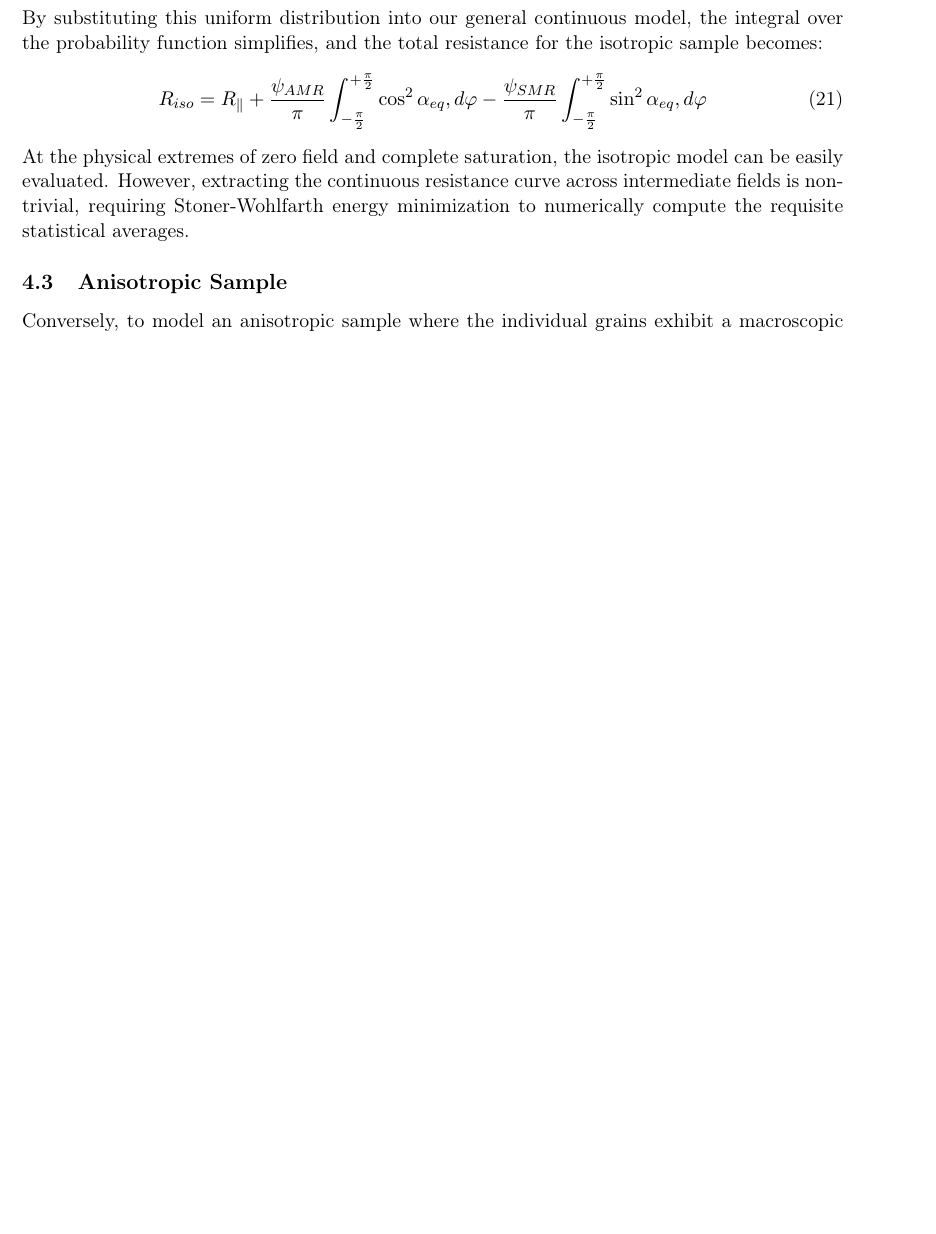
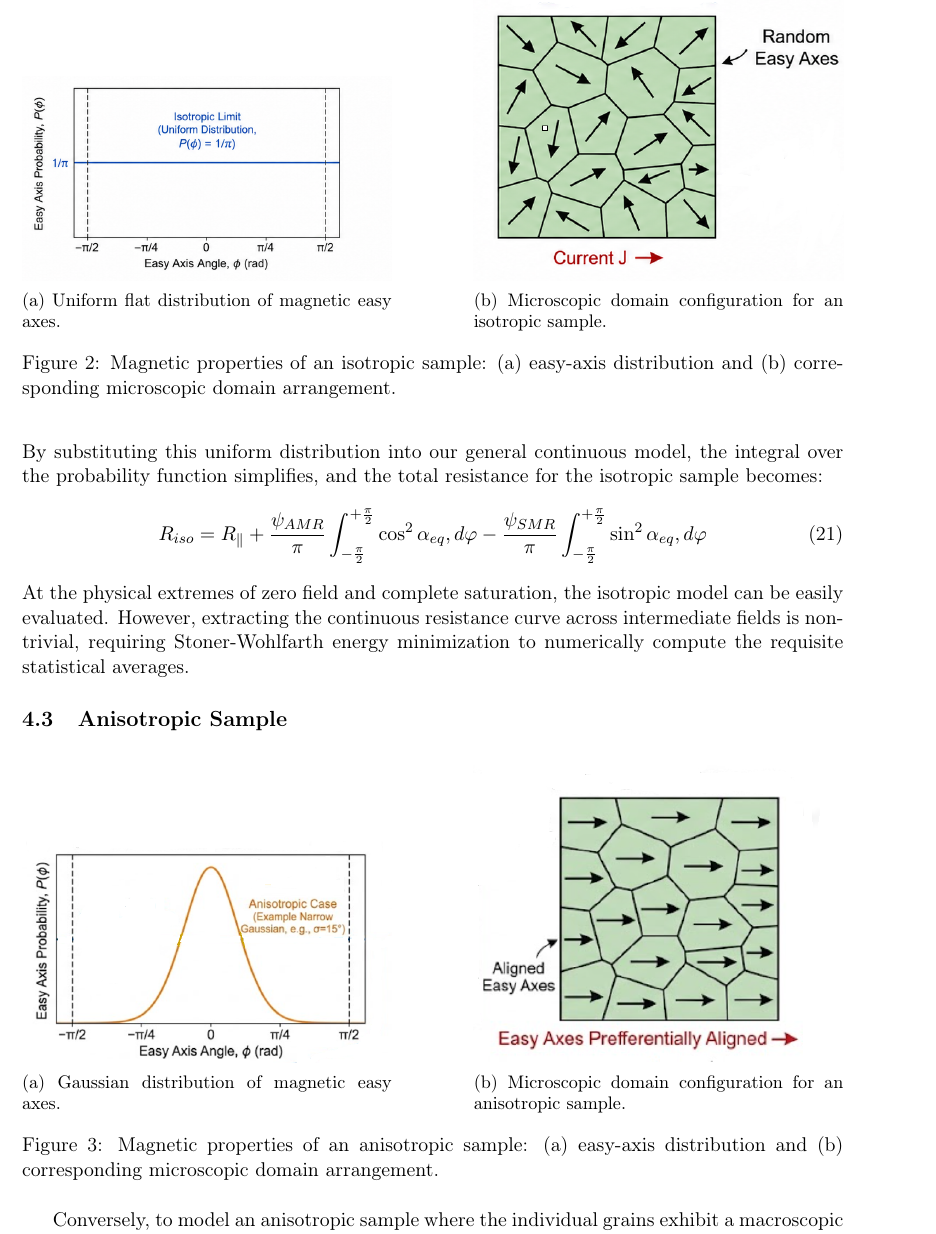
Before and after one commit to sfbpolito-dotcom/SMR_AMR_Separation_Paper, a LaTeX document (main.tex): part of page 7 of 10 before the commit and part of page 7 of 11 after it, cut at the place of the change, the shorter picture padded with empty space. Compiled offline with pdfLaTeX.

Commit message:
added images

```diff
--- a/main.tex
+++ b/main.tex
@@ -201,4 +201,19 @@ Substituting the continuous averages, the complete model equation is:
 % \end{equation}
 
 \subsection{Isotropic Sample}
-To model an ideally isotropic sample, we assume the macroscopic magnetic behavior exhibits no preferred orientation. At the microscopic level, this implies that the individual single-domain grains are completely randomly oriented. Consequently, the local easy axis angles ($\varphi$), defined with respect to the charge current direction $j$, follow a uniform (flat) probability distribution over the physically unique range of $[-\frac{\pi}{2}, \frac{\pi}{2}]$. To ensure the probability is conserved over this interval, the normalized distribution function is a constant:\begin{equation}P(\varphi) = \frac{1}{\pi} \quad \text{for} \quad \varphi \in \left[-\frac{\pi}{2}, \frac{\pi}{2}\right]\end{equation}By substituting this uniform distribution into our general continuous model, the integral over the probability function simplifies, and the total resistance for the isotropic sample becomes:\begin{equation}R_{iso} = R_{\parallel} + \frac{\psi_{AMR}}{\pi} \int_{-\frac{\pi}{2}}^{+\frac{\pi}{2}} \cos^2\alpha_{eq} , d\varphi - \frac{\psi_{SMR}}{\pi} \int_{-\frac{\pi}{2}}^{+\frac{\pi}{2}} \sin^2\alpha_{eq} , d\varphi\end{equation}
+\begin{figure}[htbp]
+     \centering
+     \begin{subfigure}[b]{0.45\textwidth}
+         \centering
+         \includegraphics[width=\textwidth]{figures/isotropic_easyaxesdist.png}
+         \caption{Uniform flat distribution of magnetic easy axes.}
+         \label{fig:iso_dist}
+     \end{subfigure}
+     \hfill
+     \begin{subfigure}[b]{0.45\textwidth}
+         \centering
+         \includegraphics[width=\textwidth]{figures/isotropic_microscopic_domain_config.png}
+         \caption{Microscopic domain configuration for an isotropic sample.}
+         \label{fig:iso_config}
+     \end{subfigure}
+        \caption{Magnetic properties of an isotropic sample: (a) easy-axis distribution and (b) corresponding microscopic domain arrangement.}
@@ -205,8 +223,28 @@ To model an ideally isotropic sample, we assume the macroscopic magnetic behavio
+ we assume the macroscopic magnetic behavior exhibits no preferred orientation. At the microscopic level, this implies that the individual single-domain grains are completely randomly oriented. Consequently, the local easy axis angles ($\varphi$), defined with respect to the charge current direction $j$, follow a uniform (flat) probability distribution over the physically unique range of $[-\frac{\pi}{2}, \frac{\pi}{2}]$. To ensure the probability is conserved over this interval, the normalized distribution function is a constant:\begin{equation}P(\varphi) = \frac{1}{\pi} \quad \text{for} \quad \varphi \in \left[-\frac{\pi}{2}, \frac{\pi}{2}\right]\end{equation}By substituting this uniform distribution into our general continuous model, the integral over the probability function simplifies, and the total resistance for the isotropic sample becomes:\begin{equation}R_{iso} = R_{\parallel} + \frac{\psi_{AMR}}{\pi} \int_{-\frac{\pi}{2}}^{+\frac{\pi}{2}} \cos^2\alpha_{eq} , d\varphi - \frac{\psi_{SMR}}{\pi} \int_{-\frac{\pi}{2}}^{+\frac{\pi}{2}} \sin^2\alpha_{eq} , d\varphi\end{equation}
 At the physical extremes of zero field and complete saturation, the isotropic model can be easily evaluated. However, extracting the continuous resistance curve across intermediate fields is non-trivial, requiring Stoner-Wohlfarth energy minimization to numerically compute the requisite statistical averages.
 % \textbf{Isotropic Limit:} If the sample has no preferred macroscopic anisotropy, $f(\phi)$ is a uniform flat distribution over $[-\pi/2, \pi/2]$. At zero field ($H=0$), the easy axes are randomly distributed, yielding $\langle \cos(2\theta_M) \rangle = 0$. Thus, $R(0) = R_{||}$, meaning both SMR and AMR contribute equally, placing the zero-field resistance exactly at the midpoint of the full resistance envelope.
 
 \subsection{Anisotropic Sample}
-Conversely, to model an anisotropic sample where the individual grains exhibit a macroscopic preferred direction (e.g., from field-annealing or shape anisotropy), the easy axis angles are no longer uniform. Instead, it is assumed that the distribution of easy axes follows a Gaussian probability distribution centered around a macroscopic preferred direction, $\varphi_0$:\begin{equation}P(\varphi) = \frac{1}{\sigma\sqrt{2\pi}} \exp\left[ - \frac{(\varphi - \varphi_0)^2}{2\sigma^2} \right]\end{equation}Here, the parameter $\sigma$ defines the width of the distribution and acts as an inverse measure of the macroscopic anisotropy strength; a smaller $\sigma$ indicates a highly textured sample with tightly aligned easy axes.By substituting this specific probability density function into our established continuous model framework, the ensemble averages are now weighted by this Gaussian distribution. The complete, explicit model equation for the total resistance of the anisotropic sample becomes:\begin{multline}R_{aniso} = R_{\parallel} + \frac{\psi_{AMR}}{\sigma\sqrt{2\pi}} \int_{-\frac{\pi}{2}}^{+\frac{\pi}{2}} \cos^2\alpha_{eq} \exp\left[ - \frac{(\varphi - \varphi_0)^2}{2\sigma^2} \right] d\varphi - \- \frac{\psi_{SMR}}{\sigma\sqrt{2\pi}} \int_{-\frac{\pi}{2}}^{+\frac{\pi}{2}} \sin^2\alpha_{eq} \exp\left[ - \frac{(\varphi - \varphi_0)^2}{2\sigma^2} \right] d\varphi\end{multline}
+\begin{figure}[htbp]
+     \centering
+     \begin{subfigure}[b]{0.45\textwidth}
+         \centering
+         \includegraphics[width=\textwidth]{figures/aniso_easyaxesdist.png}
+         \caption{Gaussian distribution of magnetic easy axes.}
+         \label{fig:aniso_dist}
+     \end{subfigure}
+     \hfill
+     \begin{subfigure}[b]{0.45\textwidth}
+         \centering
+         \includegraphics[width=\textwidth]{figures/aniso_microscopic_domain_config.png}
+         \caption{Microscopic domain configuration for an anisotropic sample.}
+         \label{fig:aniso_config}
+     \end{subfigure}
+        \caption{Magnetic properties of an anisotropic sample: (a) easy-axis distribution and (b) corresponding microscopic domain arrangement.}
+        \label{fig:anisotropic_sample}
+\end{figure}
+Conversely, to model an anisotropic sample
+ where the individual grains exhibit a macroscopic preferred direction (e.g., from field-annealing or shape anisotropy), the easy axis angles are no longer uniform. Instead, it is assumed that the distribution of easy axes follows a Gaussian probability distribution centered around a macroscopic preferred direction, $\varphi_0$:\begin{equation}P(\varphi) = \frac{1}{\sigma\sqrt{2\pi}} \exp\left[ - \frac{(\varphi - \varphi_0)^2}{2\sigma^2} \right]\end{equation}Here, the parameter $\sigma$ defines the width of the distribution and acts as an inverse measure of the macroscopic anisotropy strength; a smaller $\sigma$ indicates a highly textured sample with tightly aligned easy axes.By substituting this specific probability density function into our established continuous model framework, the ensemble averages are now weighted by this Gaussian distribution. The complete, explicit model equation for the total resistance of the anisotropic sample becomes:\begin{multline}R_{aniso} = R_{\parallel} + \frac{\psi_{AMR}}{\sigma\sqrt{2\pi}} \int_{-\frac{\pi}{2}}^{+\frac{\pi}{2}} \cos^2\alpha_{eq} \exp\left[ - \frac{(\varphi - \varphi_0)^2}{2\sigma^2} \right] d\varphi - \- \frac{\psi_{SMR}}{\sigma\sqrt{2\pi}} \int_{-\frac{\pi}{2}}^{+\frac{\pi}{2}} \sin^2\alpha_{eq} \exp\left[ - \frac{(\varphi - \varphi_0)^2}{2\sigma^2} \right] d\varphi\end{multline}
 In practice, generating the macroscopic resistance curve $R(H, \theta)$ for any given applied field strength and direction requires a sequential numerical procedure. First, for every local easy axis angle $\varphi$, the equilibrium magnetization angle $\alpha_{eq}(H, \theta, \varphi)$ is determined by minimizing the local Stoner-Wohlfarth energy $E(\alpha)$. Second, the corresponding angular dependencies, $\cos^2\alpha_{eq}$ and $\sin^2\alpha_{eq}$, are evaluated for each grain. Third, these local contributions are integrated over the entire sample space, weighted by the anisotropic probability distribution $P(\varphi)$, to compute the macroscopic ensemble averages $\langle \cos^2\alpha_{eq} \rangle$ and $\langle \sin^2\alpha_{eq} \rangle$. Finally, these integrated averages are substituted into the overarching transport equation to compute the total field- and angle-dependent resistance of the bilayer.\\
 % \textbf{Anisotropic Limit:} If the sample possesses a macroscopic preferred direction (e.g., from field-annealing or shape anisotropy), $f(\phi)$ follows a Gaussian distribution centered around the preferred axis. If the preferred axis is parallel to the current $\mathbf{j}$, the zero-field resistance shifts upward towards the high-resistance AMR state. Conversely, if the easy axis is transverse to the current, the zero-field resistance shifts downward towards the high-resistance SMR state.
 
```
Also changed, not shown: A_vs_dR_SMR.png (added), main.tex (3 more changed lines).
